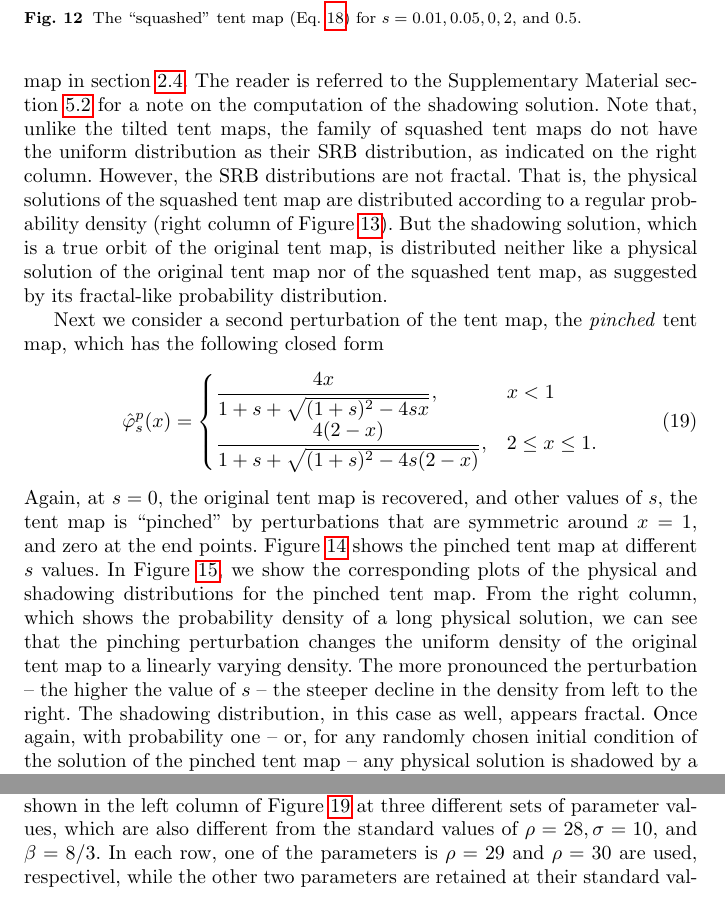
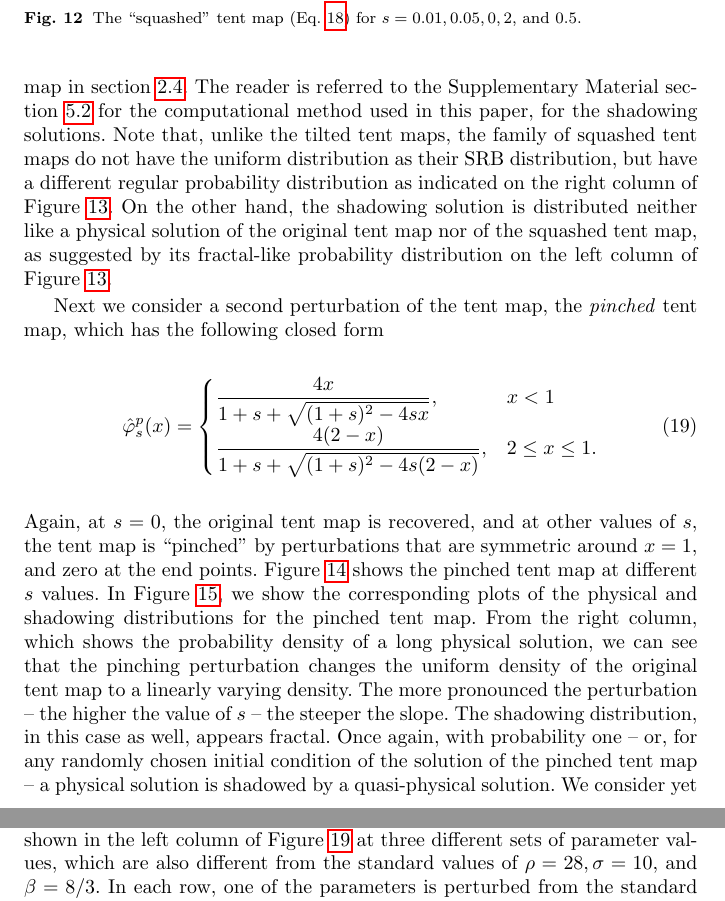
Before and after one commit to ni-sha-c/shadowing, a LaTeX paper (main.tex): two parts of pages 18 and 21 of 32, joined at a grey line, cut so that both start at the same text. Compiled offline with pdfLaTeX.

Commit message:
Final edits

```diff
--- a/main.tex
+++ b/main.tex
@@ -849,7 +847,7 @@ in Figure \ref{fig:tent_squashed}, has the closed form
 In Figure \ref{fig:tent_squashed_shadow}, we show side-by-side the probability distributions generated by observing a long solution (of length 10 billion)
 of $\hat{\varphi}^{\rm sq}_s$ (left) and its corresponding shadowing solution (right)
 at two different values of $s.$ The left column showing the probability distribution of the shadowing solution is reminiscent of the hairy probability distributions of
-the quasi-solutions of the tent map in section \ref{sec:quasiphysical}. The reader is referred to the Supplementary Material section \ref{sec:computingShadowing} for a note on the computation of the shadowing solution. Note that, unlike the tilted tent maps, the family of squashed tent maps do not have the uniform distribution as their SRB distribution, as indicated on the right column. However, the SRB distributions are not fractal. That is, the physical solutions of the squashed tent map are distributed according to a regular probability density (right column of Figure \ref{fig:tent_squashed_shadow}). But the shadowing solution, which is a true orbit of the original tent map, is distributed neither like a physical solution of the original tent map nor of the squashed tent map, as suggested by its fractal-like probability distribution.
+the quasi-solutions of the tent map in section \ref{sec:quasiphysical}. The reader is referred to the Supplementary Material section \ref{sec:computingShadowing} for the computational method used in this paper, for the shadowing solutions. Note that, unlike the tilted tent maps, the family of squashed tent maps do not have the uniform distribution as their SRB distribution, but have a different regular probability distribution as indicated on the right column of Figure \ref{fig:tent_squashed_shadow}. On the other hand, the shadowing solution is distributed neither like a physical solution of the original tent map nor of the squashed tent map, as suggested by its fractal-like probability distribution on the left column of Figure \ref{fig:tent_squashed_shadow}.
 
 Next we consider a second perturbation of the tent map, the \emph{pinched} tent map, which has the following closed form
 \begin{align}
@@ -859,7 +857,7 @@ Next we consider a second perturbation of the tent map, the \emph{pinched} tent
     \end{cases}
     \label{eqn:tent_pinched}
 \end{align}
-Again, at $s=0$, the original tent map is recovered, and other values of $s,$ the tent map is ``pinched'' by perturbations that are symmetric around $x = 1$, and zero at the end points. Figure \ref{fig:tent_pinched} shows the pinched tent map at different $s$ values.
+Again, at $s=0$, the original tent map is recovered, and at other values of $s,$ the tent map is ``pinched'' by perturbations that are symmetric around $x = 1$, and zero at the end points. Figure \ref{fig:tent_pinched} shows the pinched tent map at different $s$ values.
 \begin{figure}
     \centering
     \includegraphics[width=0.48\textwidth]{pinched_tent_map.png}
@@ -869,7 +867,7 @@ Again, at $s=0$, the original tent map is recovered, and other values of $s,$ th
 In Figure \ref{fig:tent_pinched_shadow}, we show the corresponding plots of the
 physical and shadowing distributions for the pinched tent map. From the right
 column, which shows the probability density of a long physical solution, we
-can see that the pinching perturbation changes the uniform density of the original tent map to a linearly varying density. The more pronounced the perturbation -- the higher the value of $s$ -- the steeper decline in the density from left to the right. The shadowing distribution, in this case as well, appears fractal. Once again, with probability one -- or, for any randomly chosen initial condition of the solution of the pinched tent map -- any physical solution is shadowed by a quasi-physical solution.
+can see that the pinching perturbation changes the uniform density of the original tent map to a linearly varying density. The more pronounced the perturbation -- the higher the value of $s$ -- the steeper the slope. The shadowing distribution, in this case as well, appears fractal. Once again, with probability one -- or, for any randomly chosen initial condition of the solution of the pinched tent map -- a physical solution is shadowed by a quasi-physical solution.
 \begin{figure}
     \centering
     \includegraphics[width=0.48\textwidth]{tent_pinched_shadow_density_0.05.png}
@@ -971,7 +969,7 @@ $\rho = 28, \sigma = 10,$ and $\beta = 8/3.$ Using the approximate Lorenz map, w
     \label{fig:lorenz_params_scaled}
 \end{figure}
 The empirical distribution computed from long shadowing solutions, of length 10 billion, are shown in the left column of Figure \ref{fig:lorenz_params_scaled} at three different sets of parameter values, which are also different from the standard values of $\rho = 28, \sigma = 10$, and $\beta = 8/3$.
-In each row, one of the parameters is  $\rho = 29$ and $\rho = 30$ are used, respectivel, while the other two parameters are retained at their standard values. In the bottom row, only the parameter $\beta$ is perturbed from the standard values; $\beta = 10/3$ is used. On the right column, we plot the distribution of physical solutions, the SRB distribution, at the set of parameters corresponding to each row. We again notice that, while the physical distributions appear smooth, the shadowing solutions clearly exhibit roughness. Thus, we draw the same conclusion in the Lorenz map as in the various perturbations of the tent map treated in section \ref{sec:tentPerts}: shadowing solutions do not have the same distribution as a typically observed solution of the governing equation. In other words, shadowing solutions are nonphysical.
+In each row, one of the parameters is perturbed from the standard values. On the right column, we plot the distribution of physical solutions, the SRB distribution, at the set of parameters corresponding to each row. We again notice that, while the physical distributions appear smooth, the shadowing solutions clearly exhibit roughness. Thus, we draw the same conclusion in the Lorenz map as in the various perturbations of the tent map treated in section \ref{sec:tentPerts}: shadowing solutions do not have the same distribution as a typically observed solution of the governing equation. In other words, shadowing solutions are nonphysical.
 
 
 \section{Discussion and outlook}
```
Also changed, not shown: main.tex (10 more changed lines).
